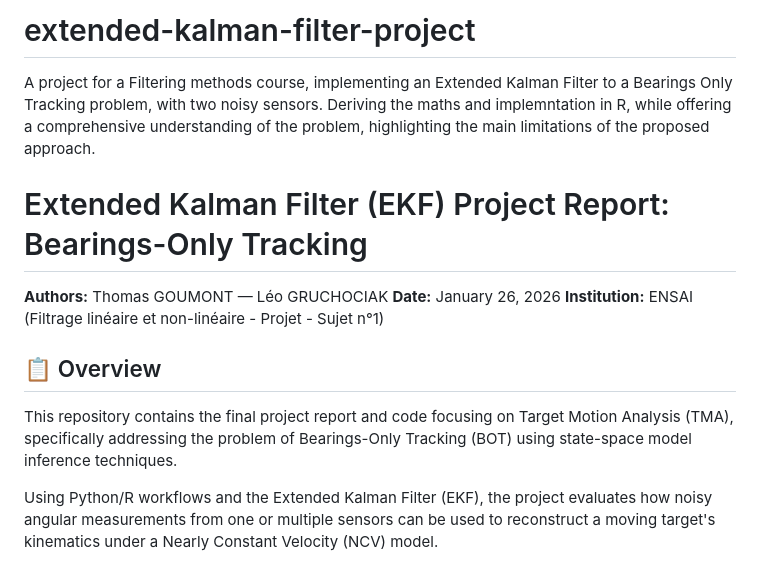
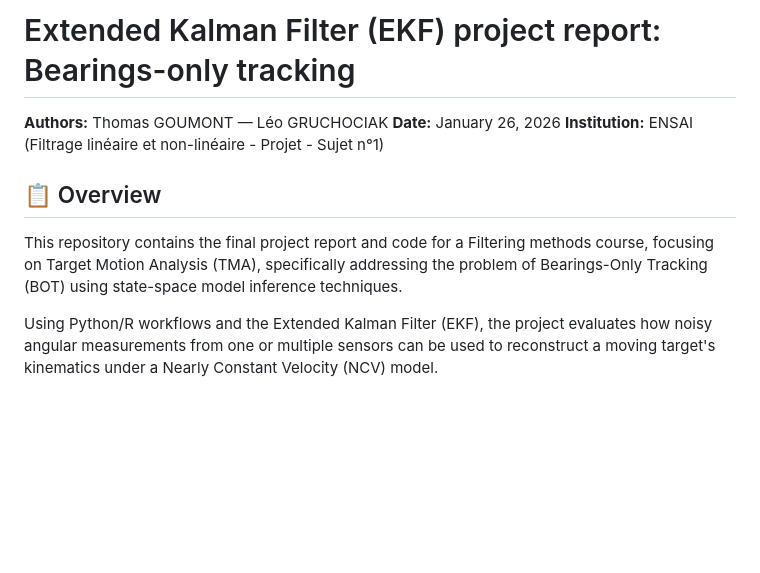
Before and after one commit to gouuums/extended-kalman-filter, a Markdown page: README.md, the part around the change. Rendered like a GitHub page; blank space fills up the shorter version.

```diff
--- a/README.md
+++ b/README.md
@@ -1,7 +1,4 @@
-# extended-kalman-filter-project
-
-A project for a Filtering methods course, implementing an Extended Kalman Filter to a Bearings Only Tracking problem, with two noisy sensors. Deriving the maths and implemntation in R, while offering a comprehensive understanding of the problem, highlighting the main limitations of the proposed approach.
-# Extended Kalman Filter (EKF) Project Report: Bearings-Only Tracking
+# Extended Kalman Filter (EKF) project report: Bearings-only tracking
 
 **Authors:** Thomas GOUMONT — Léo GRUCHOCIAK
 **Date:** January 26, 2026
@@ -9,7 +6,7 @@ A project for a Filtering methods course, implementing an Extended Kalman Filter
 
 ## 📋 Overview
 
-This repository contains the final project report and code focusing on Target Motion Analysis (TMA), specifically addressing the problem of Bearings-Only Tracking (BOT) using state-space model inference techniques.
+This repository contains the final project report and code for a Filtering methods course, focusing on Target Motion Analysis (TMA), specifically addressing the problem of Bearings-Only Tracking (BOT) using state-space model inference techniques.
 
 Using Python/R workflows and the Extended Kalman Filter (EKF), the project evaluates how noisy angular measurements from one or multiple sensors can be used to reconstruct a moving target's kinematics under a Nearly Constant Velocity (NCV) model.
 
```
